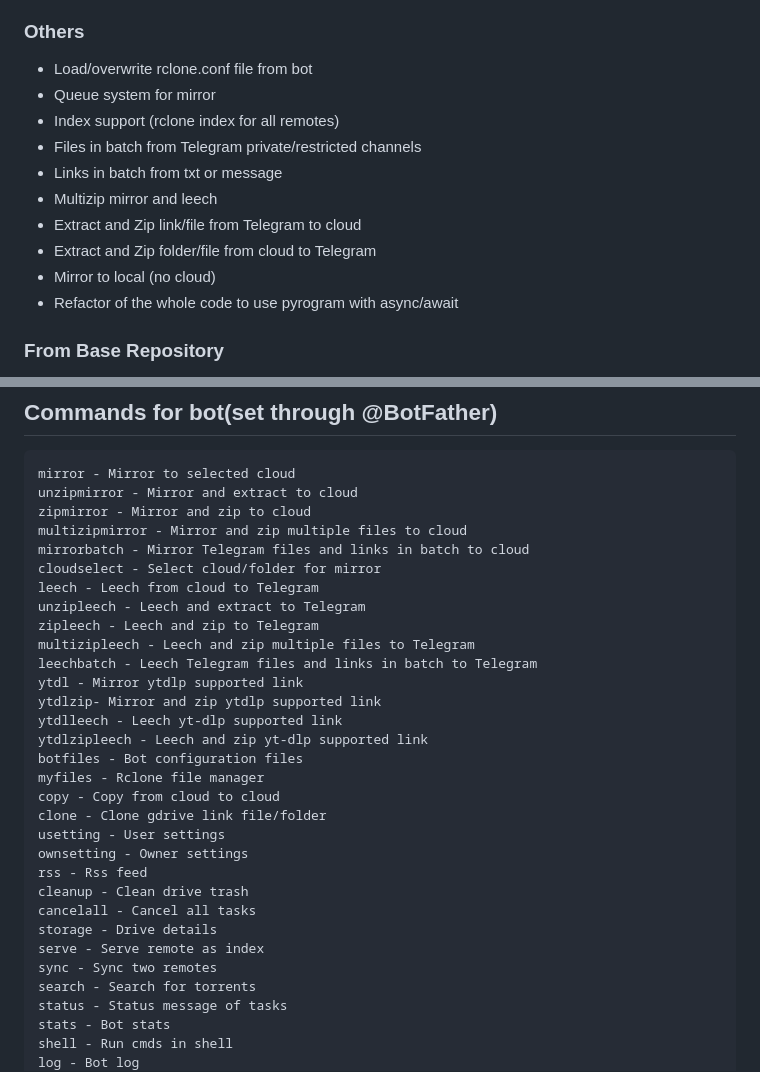
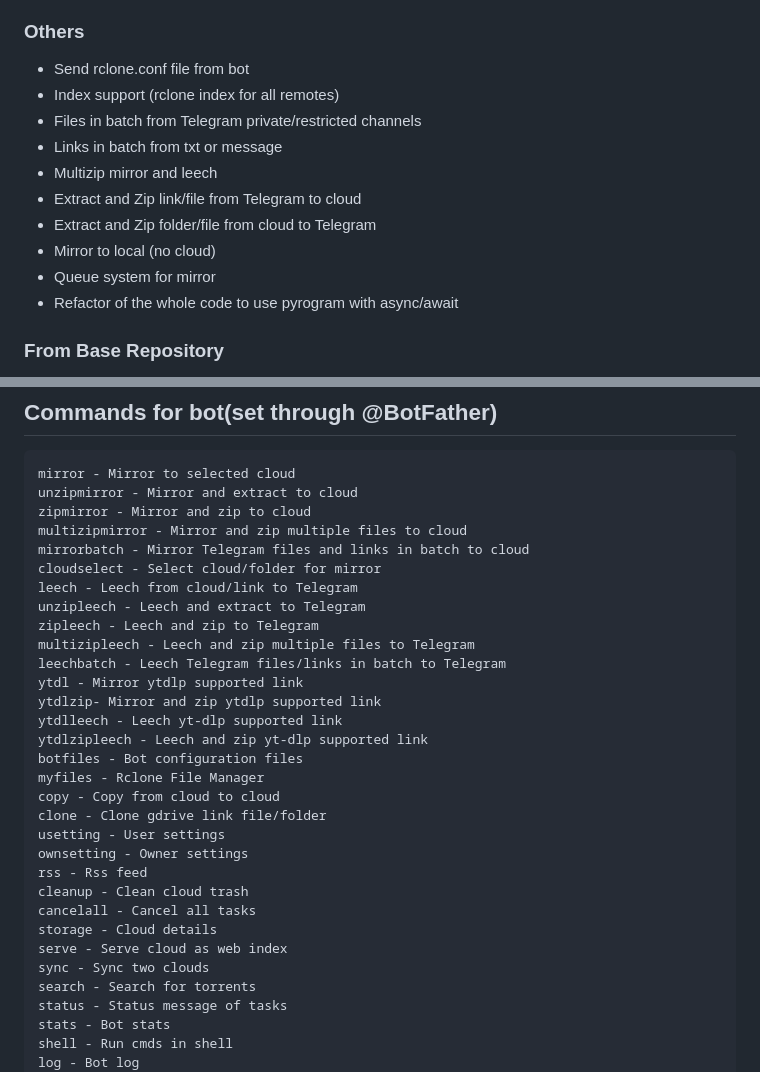
Before and after one commit to Sam-Max/rcmltb, a Markdown page: README.md, 2 parts joined by grey strips. Rendered like a GitHub page.

```diff
--- a/README.md
+++ b/README.md
@@ -18,8 +18,7 @@ An Rclone Mirror-Leech Telegram Bot to transfer to and from many clouds. Based o
 - View cloud storage info
 
 ### Others
-- Load/overwrite rclone.conf file from bot
-- Queue system for mirror
+- Send rclone.conf file from bot
 - Index support (rclone index for all remotes)
 - Files in batch from Telegram private/restricted channels
 - Links in batch from txt or message
@@ -27,6 +26,7 @@ An Rclone Mirror-Leech Telegram Bot to transfer to and from many clouds. Based o
 - Extract and Zip link/file from Telegram to cloud
 - Extract and Zip folder/file from cloud to Telegram
 - Mirror to local (no cloud)
+- Queue system for mirror
 - Refactor of the whole code to use pyrogram with async/await
 
 ### From Base Repository
@@ -76,27 +76,27 @@ zipmirror - Mirror and zip to cloud
 multizipmirror - Mirror and zip multiple files to cloud
 mirrorbatch - Mirror Telegram files and links in batch to cloud
 cloudselect - Select cloud/folder for mirror
-leech - Leech from cloud to Telegram
+leech - Leech from cloud/link to Telegram
 unzipleech - Leech and extract to Telegram
 zipleech - Leech and zip to Telegram
 multizipleech - Leech and zip multiple files to Telegram
-leechbatch - Leech Telegram files and links in batch to Telegram
+leechbatch - Leech Telegram files/links in batch to Telegram
 ytdl - Mirror ytdlp supported link
 ytdlzip- Mirror and zip ytdlp supported link
 ytdlleech - Leech yt-dlp supported link
 ytdlzipleech - Leech and zip yt-dlp supported link
 botfiles - Bot configuration files
-myfiles - Rclone file manager
+myfiles - Rclone File Manager
 copy - Copy from cloud to cloud
 clone - Clone gdrive link file/folder
 usetting - User settings
 ownsetting - Owner settings
 rss - Rss feed
-cleanup - Clean drive trash
+cleanup - Clean cloud trash
 cancelall - Cancel all tasks
-storage - Drive details
-serve - Serve remote as index
-sync - Sync two remotes
+storage - Cloud details
+serve - Serve cloud as web index
+sync - Sync two clouds
 search - Search for torrents
 status - Status message of tasks
 stats - Bot stats
```
